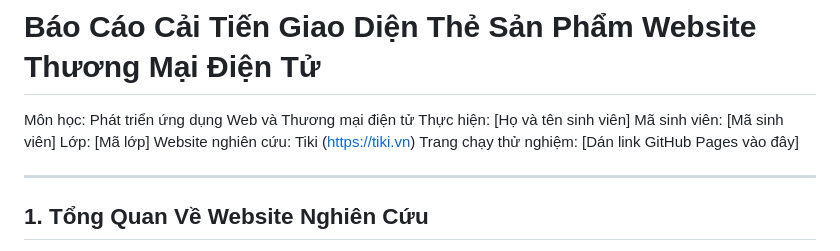
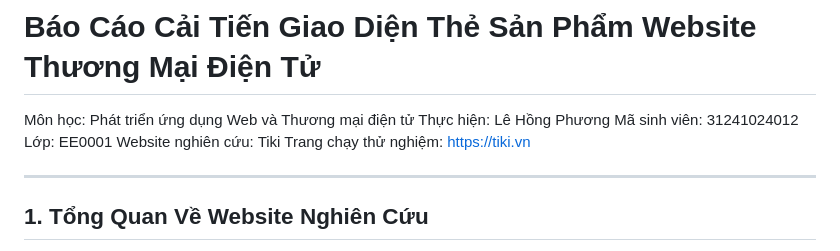
Before and after one commit to PhuongLeHong-UEH/ecommerce-ui-improvement, a Markdown page: README.md, the part around the change. GitHub-like rendering.

```diff
--- a/README.md
+++ b/README.md
@@ -1,11 +1,11 @@
 # Báo Cáo Cải Tiến Giao Diện Thẻ Sản Phẩm Website Thương Mại Điện Tử
 
 Môn học: Phát triển ứng dụng Web và Thương mại điện tử
-Thực hiện: [Họ và tên sinh viên]
-Mã sinh viên: [Mã sinh viên]
-Lớp: [Mã lớp]
-Website nghiên cứu: Tiki (https://tiki.vn)
-Trang chạy thử nghiệm: [Dán link GitHub Pages vào đây]
+Thực hiện: Lê Hồng Phương
+Mã sinh viên: 31241024012
+Lớp: EE0001
+Website nghiên cứu: Tiki
+Trang chạy thử nghiệm: https://tiki.vn
 
 ---
 
```
